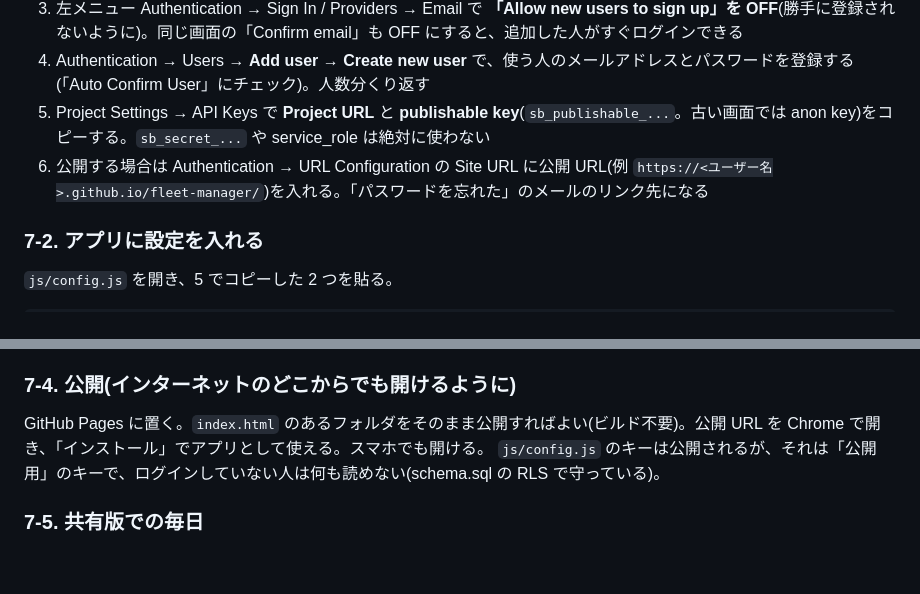
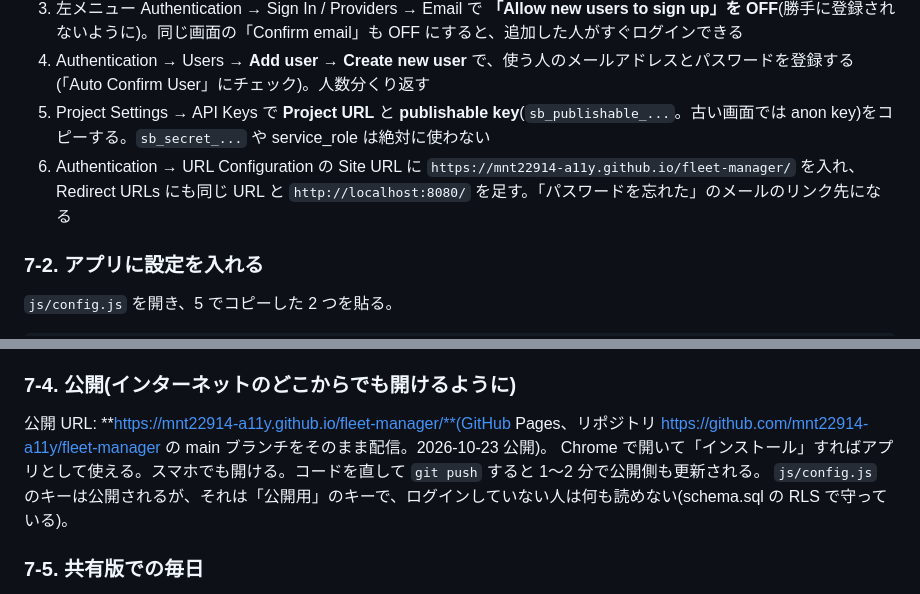
Before and after one commit to mnt22914-a11y/fleet-manager, a Markdown page: docs/運用手順.md, 2 parts joined by grey strips. Drawn GitHub-style; blank space fills up the shorter version.

```diff
--- a/docs/運用手順.md
+++ b/docs/運用手順.md
@@ -66,7 +66,7 @@
 3. 左メニュー Authentication → Sign In / Providers → Email で **「Allow new users to sign up」を OFF**(勝手に登録されないように)。同じ画面の「Confirm email」も OFF にすると、追加した人がすぐログインできる
 4. Authentication → Users → **Add user → Create new user** で、使う人のメールアドレスとパスワードを登録する(「Auto Confirm User」にチェック)。人数分くり返す
 5. Project Settings → API Keys で **Project URL** と **publishable key**(`sb_publishable_...`。古い画面では anon key)をコピーする。`sb_secret_...` や service_role は絶対に使わない
-6. 公開する場合は Authentication → URL Configuration の Site URL に公開 URL(例 `https://<ユーザー名>.github.io/fleet-manager/`)を入れる。「パスワードを忘れた」のメールのリンク先になる
+6. Authentication → URL Configuration の Site URL に `https://mnt22914-a11y.github.io/fleet-manager/` を入れ、Redirect URLs にも同じ URL と `http://localhost:8080/` を足す。「パスワードを忘れた」のメールのリンク先になる
 
 ### 7-2. アプリに設定を入れる
 
@@ -89,7 +89,8 @@ window.FLEET_CONFIG = {
 
 ### 7-4. 公開(インターネットのどこからでも開けるように)
 
-GitHub Pages に置く。`index.html` のあるフォルダをそのまま公開すればよい(ビルド不要)。公開 URL を Chrome で開き、「インストール」でアプリとして使える。スマホでも開ける。
+公開 URL: **https://mnt22914-a11y.github.io/fleet-manager/**(GitHub Pages、リポジトリ https://github.com/mnt22914-a11y/fleet-manager の main ブランチをそのまま配信。2026-10-23 公開)。
+Chrome で開いて「インストール」すればアプリとして使える。スマホでも開ける。コードを直して `git push` すると 1〜2 分で公開側も更新される。
 `js/config.js` のキーは公開されるが、それは「公開用」のキーで、ログインしていない人は何も読めない(schema.sql の RLS で守っている)。
 
 ### 7-5. 共有版での毎日
```
Also changed, not shown: README.md (+1 -1 lines), docs/進捗.md (+2 -2 lines).
